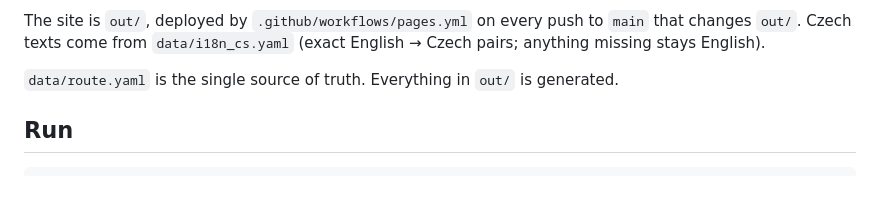
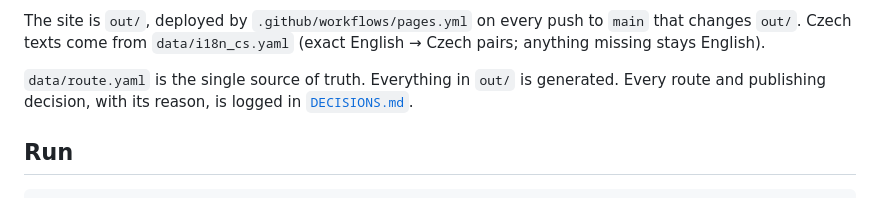
Before and after one commit to ondrejkouril/lwh-route, a Markdown page: README.md, the part around the change. Drawn GitHub-style.

Commit message:
Add decision log
Co-Authored-By: Claude Opus 5.5 (1M context) <noreply@anthropic.com>

```diff
--- a/README.md
+++ b/README.md
@@ -12,6 +12,7 @@ The site is `out/`, deployed by `.github/workflows/pages.yml` on every push to `
 Czech texts come from `data/i18n_cs.yaml` (exact English → Czech pairs; anything missing stays English).
 
 `data/route.yaml` is the single source of truth. Everything in `out/` is generated.
+Every route and publishing decision, with its reason, is logged in [`DECISIONS.md`](DECISIONS.md).
 
 ## Run
 
```
Also changed, not shown: DECISIONS.md (added, +89 -0 lines).
